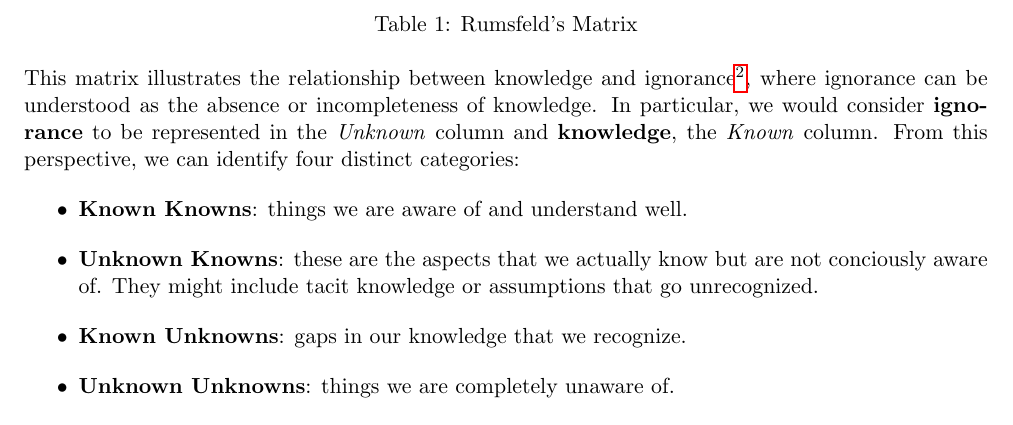
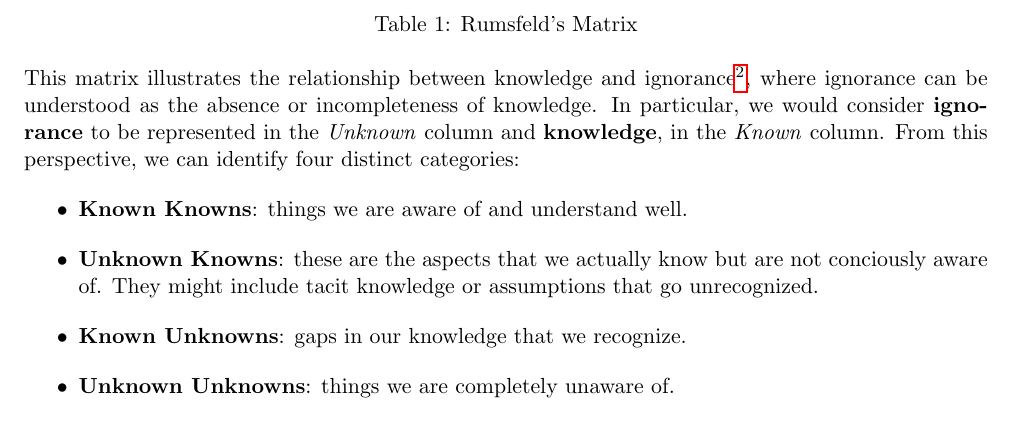
Before and after one commit to javiimo/TFG-Math-UV, a LaTeX thesis (main.tex, which reads ch0/ch0.tex): part of page 6 of 9, cut so that both start at the same text. Compiled offline with pdfLaTeX.

Commit message:
Added some comments

```diff
--- a/ch0/ch0.tex
+++ b/ch0/ch0.tex
@@ -50,7 +50,7 @@ This definition is too general to have any practical utility. However, it gives
     \caption{Rumsfeld's Matrix}
 \end{table}
 
-This matrix illustrates the relationship between knowledge and ignorance\footnote{For a more rigorous treatment of ignorance and higher-order ignorance using non-formal modal logic see \cite{firstorderignorance}.}, where ignorance can be understood as the absence or incompleteness of knowledge. In particular, we would consider \textbf{ignorance} to be represented in the \textit{Unknown} column and \textbf{knowledge}, the \textit{Known} column. From this perspective, we can identify four distinct categories:
+This matrix illustrates the relationship between knowledge and ignorance\footnote{For a more rigorous treatment of ignorance and higher-order ignorance using non-formal modal logic see \cite{firstorderignorance}.}, where ignorance can be understood as the absence or incompleteness of knowledge. In particular, we would consider \textbf{ignorance} to be represented in the \textit{Unknown} column and \textbf{knowledge}, in the \textit{Known} column. From this perspective, we can identify four distinct categories:
 \begin{itemize}
     \item \textbf{Known Knowns}: things we are aware of and understand well.
     \item \textbf{Unknown Knowns}: these are the aspects that we actually know but are not conciously aware of. They might include tacit knowledge or assumptions that go unrecognized.
```
Also changed, not shown: ch1/possibilistic_interpretation.tex (+4 -0 lines).
